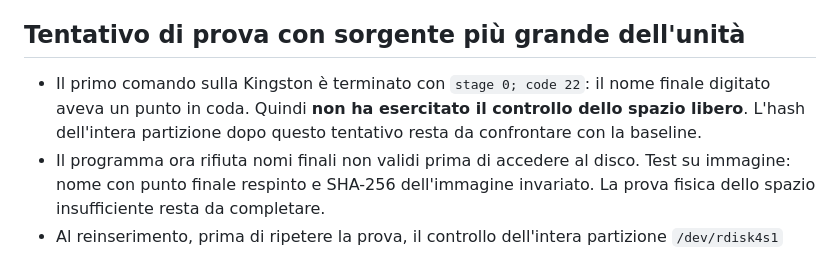
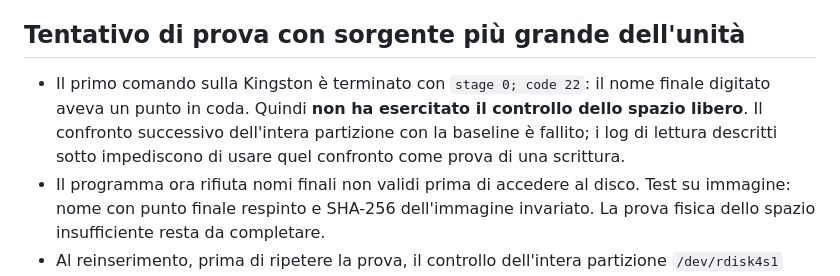
Before and after one commit to nicomil/custodrive, a Markdown page: docs/prova-copia-ntfs.md, the part around the change. Drawn GitHub-style.

```diff
--- a/docs/prova-copia-ntfs.md
+++ b/docs/prova-copia-ntfs.md
@@ -61,7 +61,7 @@ Questa prima prova non valida resistenza a scollegamento durante scrittura o per
 
 ## Tentativo di prova con sorgente più grande dell'unità
 
-- Il primo comando sulla Kingston è terminato con `stage 0; code 22`: il nome finale digitato aveva un punto in coda. Quindi **non ha esercitato il controllo dello spazio libero**. L'hash dell'intera partizione dopo questo tentativo resta da confrontare con la baseline.
+- Il primo comando sulla Kingston è terminato con `stage 0; code 22`: il nome finale digitato aveva un punto in coda. Quindi **non ha esercitato il controllo dello spazio libero**. Il confronto successivo dell'intera partizione con la baseline è fallito; i log di lettura descritti sotto impediscono di usare quel confronto come prova di una scrittura.
 - Il programma ora rifiuta nomi finali non validi prima di accedere al disco. Test su immagine: nome con punto finale respinto e SHA-256 dell'immagine invariato. La prova fisica dello spazio insufficiente resta da completare.
 - Al reinserimento, prima di ripetere la prova, il controllo dell'intera partizione `/dev/rdisk4s1` **non ha coinciso** con la baseline `39dd85ef6204c334f8a5a5e2c4911a73aea7ac6f507621a009ddac664ae76a73`. Lo script si è fermato prima di avviare `OpenHDDCopy`; il volume è rimasto montato in sola lettura e il nome finale non esiste. Un'ulteriore lettura integrale eseguita dall'utente ha prodotto `f13c0e37d568b65324fed7a41e40345345d2d72402ef9939cc7f8c387b2107f6`. I file da 8 e 128 MiB mantengono gli hash attesi.
 - I log kernel del 25 settembre mostrano errori `disk4s1: I/O error` alle 17:07, 17:42 e 17:58; nello stesso intervallo compaiono numerosi errori di lettura SCSI della DataTraveler G3, anche ripetuti sulle stesse aree. La baseline è stata calcolata intorno alle 17:07: **non è affidabile come prova che il programma abbia scritto o non scritto**. L'origine fisica degli errori non è stata isolata. La Kingston è stata espulsa normalmente e ritirata dalle prove di scrittura; il test reale dello spazio insufficiente resta aperto. Non attribuire la differenza hash al programma senza ulteriori prove.
```
Also changed, not shown: README.md (+1 -1 lines), docs/percorso-senza-abbonamento.md (+1 -1 lines).
